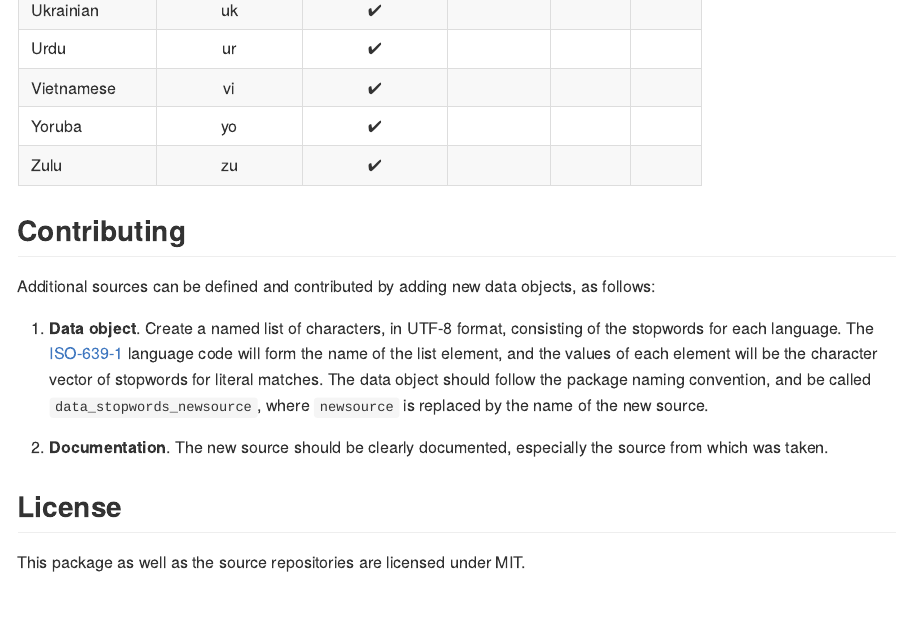
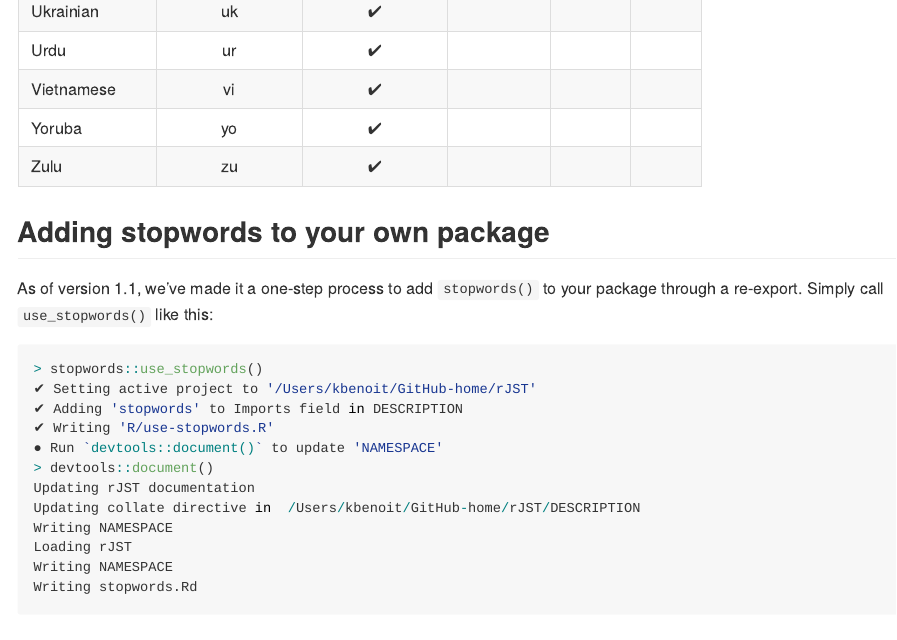
Before and after one commit to quanteda/stopwords, an R Markdown document (README.Rmd): the page in a window 1100 px wide, from 3540 px down before the commit and from 3520 px down after it, so that both start at the same text. The pictures show the output file README.md that the author committed with the source, drawn offline in the style of GitHub; badge pictures from the web are left out.

Commit message:
Document use_stopwords() in README

````diff
--- a/README.Rmd
+++ b/README.Rmd
@@ -124,6 +124,26 @@ The following languages are currently available:
 |	 Yoruba	|	yo	|	✔	|		|		|		|
 |	 Zulu	|	zu	|	✔	|		|		|		|
 
+## Adding stopwords to your own package
+
+As of version 1.1, we've made it a one-step process to add `stopwords()` to your package through a re-export.  Simply call `use_stopwords()` like this:
+
+```{r eval = FALSE}
+> stopwords::use_stopwords()
+✔ Setting active project to '/Users/kbenoit/GitHub-home/rJST'
+✔ Adding 'stopwords' to Imports field in DESCRIPTION
+✔ Writing 'R/use-stopwords.R'
+● Run `devtools::document()` to update 'NAMESPACE'
+> devtools::document()
+Updating rJST documentation
+Updating collate directive in  /Users/kbenoit/GitHub-home/rJST/DESCRIPTION
+Writing NAMESPACE
+Loading rJST
+Writing NAMESPACE
+Writing stopwords.Rd
+```
+
+
 ## Contributing
 
 Additional sources can be defined and contributed by adding new data objects, as follows:
````
Also changed, not shown: inst/templates/stopwords.R (+5 -1 lines), README.md.
